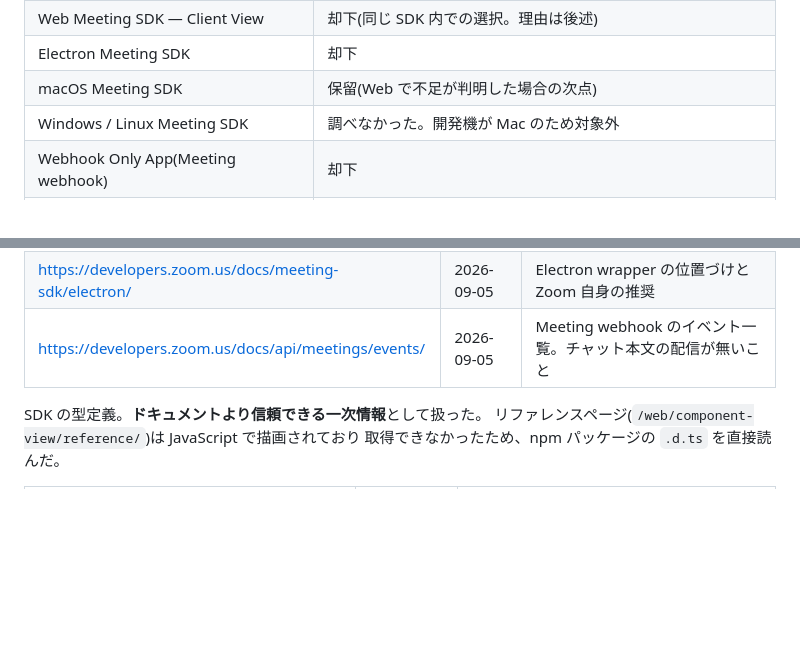
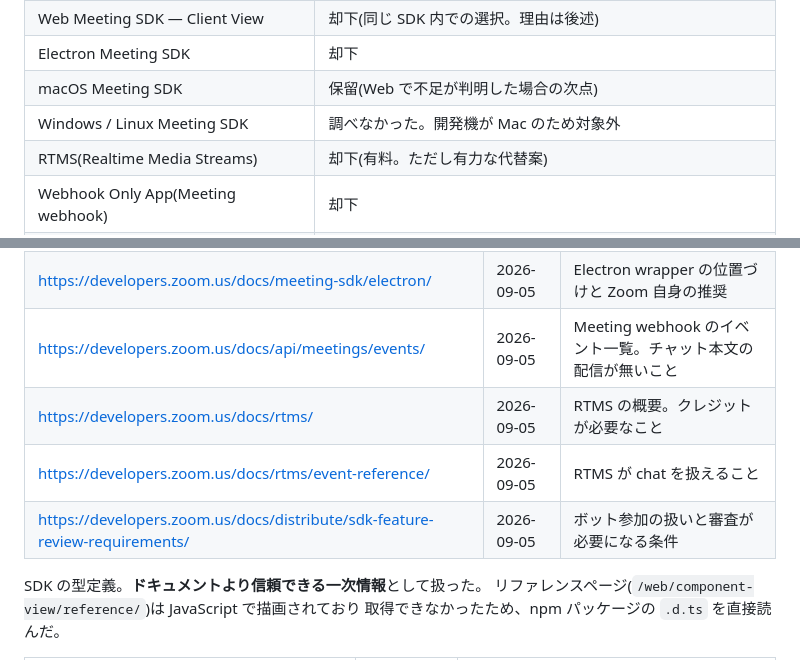
Before and after one commit to skakeru0920/meeting-danmaku, a Markdown page: docs/research/meeting-sdk-selection.md, 2 parts joined by grey strips. Drawn GitHub-style; blank space fills up the shorter version.

```diff
--- a/docs/research/meeting-sdk-selection.md
+++ b/docs/research/meeting-sdk-selection.md
@@ -39,6 +39,7 @@ Plan 001 の指示により、第一候補は Web Meeting SDK。Web が必須条
 | Electron Meeting SDK | 却下 |
 | macOS Meeting SDK | 保留(Web で不足が判明した場合の次点) |
 | Windows / Linux Meeting SDK | 調べなかった。開発機が Mac のため対象外 |
+| RTMS(Realtime Media Streams) | 却下(有料。ただし有力な代替案) |
 | Webhook Only App(Meeting webhook) | 却下 |
 | Zoom Team Chat / Chatbot API | 調べなかった。Meeting 内チャットとは別物(AGENTS.md の注意事項) |
 
@@ -53,6 +54,9 @@ Plan 001 の指示により、第一候補は Web Meeting SDK。Web が必須条
 | https://developers.zoom.us/docs/meeting-sdk/web/ | 2026-09-05 | Client View と Component View の違い |
 | https://developers.zoom.us/docs/meeting-sdk/electron/ | 2026-09-05 | Electron wrapper の位置づけと Zoom 自身の推奨 |
 | https://developers.zoom.us/docs/api/meetings/events/ | 2026-09-05 | Meeting webhook のイベント一覧。チャット本文の配信が無いこと |
+| https://developers.zoom.us/docs/rtms/ | 2026-09-05 | RTMS の概要。クレジットが必要なこと |
+| https://developers.zoom.us/docs/rtms/event-reference/ | 2026-09-05 | RTMS が chat を扱えること |
+| https://developers.zoom.us/docs/distribute/sdk-feature-review-requirements/ | 2026-09-05 | ボット参加の扱いと審査が必要になる条件 |
 
 SDK の型定義。**ドキュメントより信頼できる一次情報**として扱った。
 リファレンスページ(`/web/component-view/reference/`)は JavaScript で描画されており
```
Also changed, not shown: other parts of docs/research/meeting-sdk-selection.md (+53 -1 lines), docs/decisions/README.md (+9 -0 lines).
